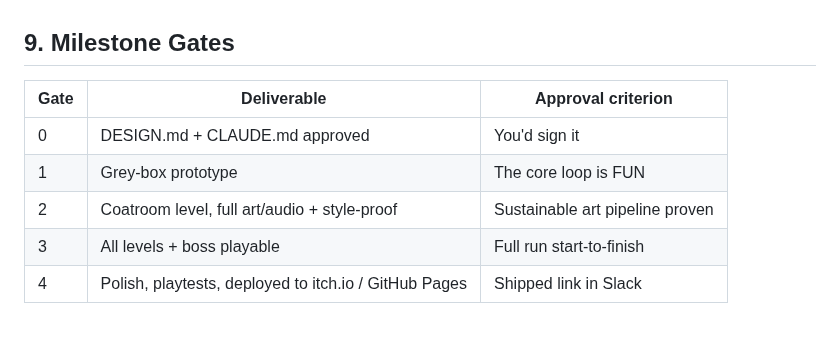
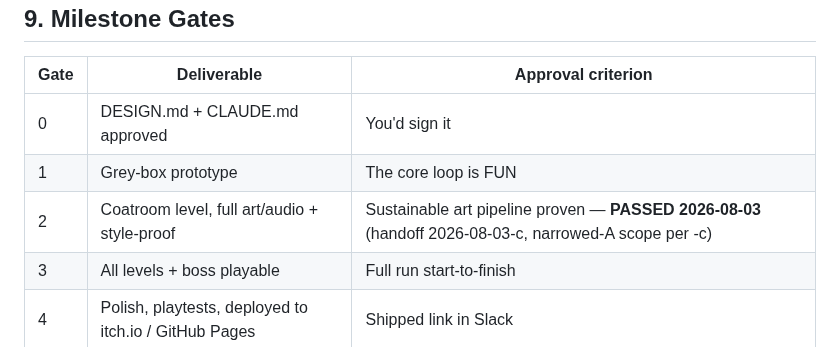
Before and after one commit to dstrus/chexys-big-day, a Markdown page: DESIGN.md, the part around the change. Rendered like a GitHub page.

```diff
--- a/DESIGN.md
+++ b/DESIGN.md
@@ -303,7 +303,7 @@ it. Victory screen shows "99% Item Return Rate."
 |------|-------------|--------------------|
 | 0 | DESIGN.md + CLAUDE.md approved | You'd sign it |
 | 1 | Grey-box prototype | The core loop is FUN |
-| 2 | Coatroom level, full art/audio + style-proof | Sustainable art pipeline proven |
+| 2 | Coatroom level, full art/audio + style-proof | Sustainable art pipeline proven — **PASSED 2026-08-03** (handoff 2026-08-03-c, narrowed-A scope per -c) |
 | 3 | All levels + boss playable | Full run start-to-finish |
 | 4 | Polish, playtests, deployed to itch.io / GitHub Pages | Shipped link in Slack |
 
```
Also changed, not shown: DECISIONS.md (+23 -0 lines).
